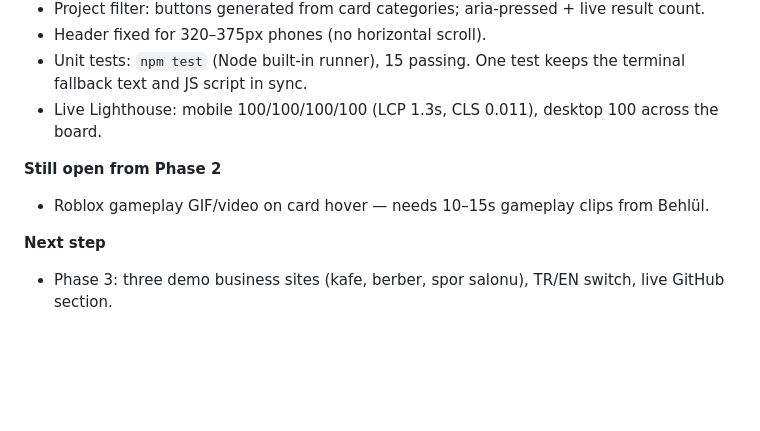
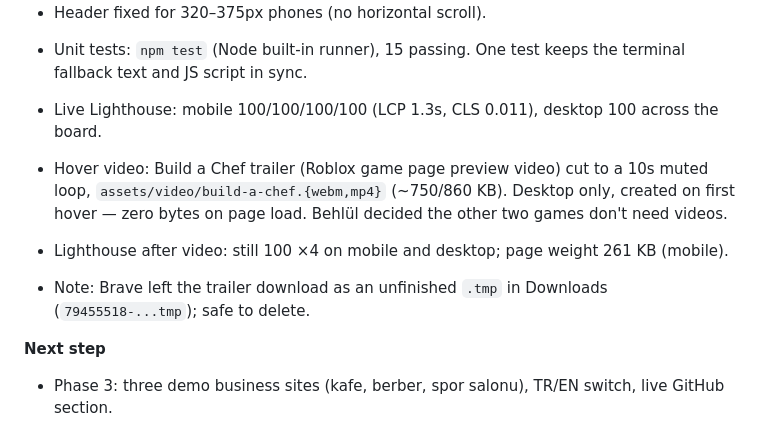
Before and after one commit to behlulakdag/behlulakdag.github.io, a Markdown page: PROGRESS.md, the part around the change. Rendered like a GitHub page; blank space fills up the shorter version.

Commit message:
docs: mark Phase 2 complete
Co-Authored-By: Claude Opus 5.5 <noreply@anthropic.com>

```diff
--- a/PROGRESS.md
+++ b/PROGRESS.md
@@ -52,8 +52,9 @@
 - Unit tests: `npm test` (Node built-in runner), 15 passing. One test keeps the terminal fallback text and JS script in sync.
 - Live Lighthouse: mobile 100/100/100/100 (LCP 1.3s, CLS 0.011), desktop 100 across the board.
 
-**Still open from Phase 2**
-- Roblox gameplay GIF/video on card hover — needs 10–15s gameplay clips from Behlül.
+- Hover video: Build a Chef trailer (Roblox game page preview video) cut to a 10s muted loop, `assets/video/build-a-chef.{webm,mp4}` (~750/860 KB). Desktop only, created on first hover — zero bytes on page load. Behlül decided the other two games don't need videos.
+- Lighthouse after video: still 100 ×4 on mobile and desktop; page weight 261 KB (mobile).
+- Note: Brave left the trailer download as an unfinished `.tmp` in Downloads (`79455518-...tmp`); safe to delete.
 
 **Next step**
 - Phase 3: three demo business sites (kafe, berber, spor salonu), TR/EN switch, live GitHub section.
```
Also changed, not shown: docs/PLAN.md (+1 -1 lines).
